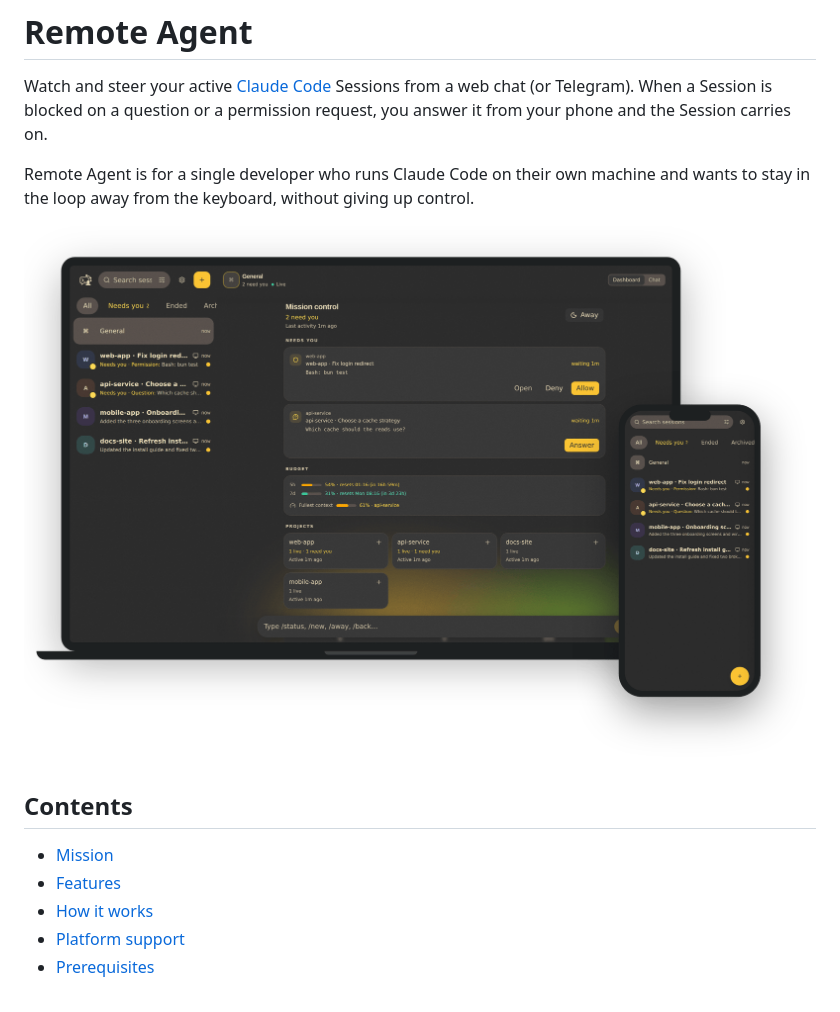
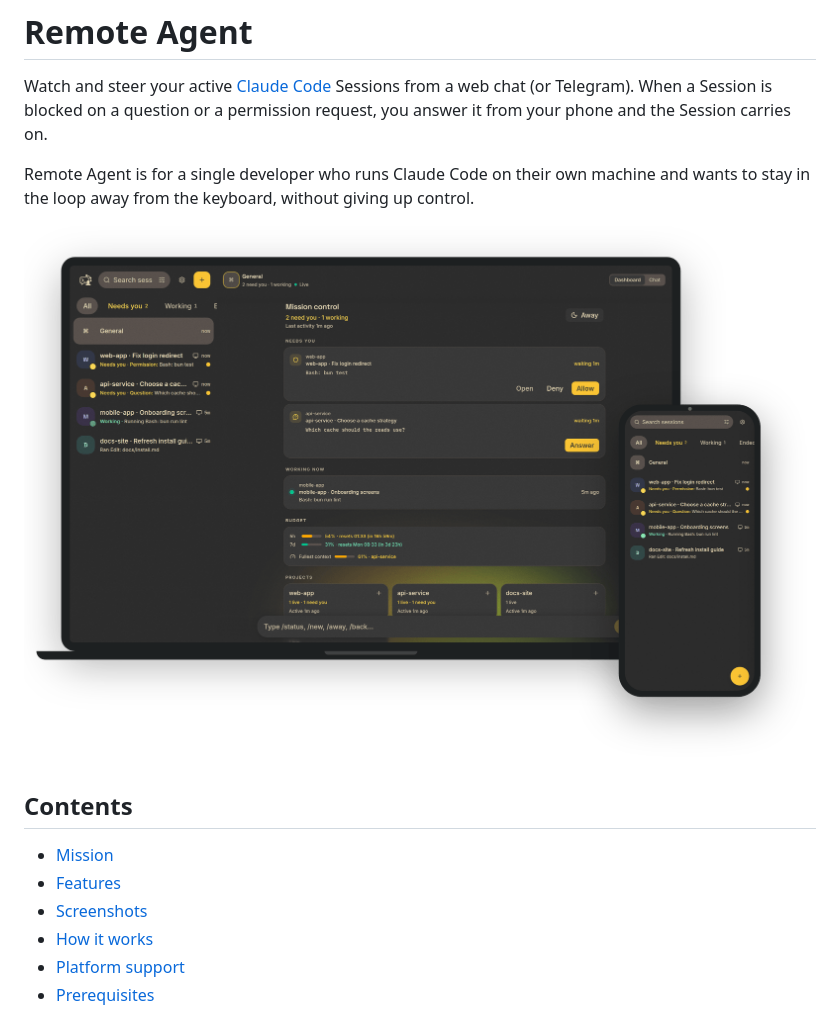
Before and after one commit to thullabdev/remote-agent, a Markdown page: README.md, the part around one of its changes. GitHub-like rendering; pictures changed too: docs/assets/ui-preview.png.

```diff
--- a/README.md
+++ b/README.md
@@ -19,6 +19,7 @@ Remote Agent is for a single developer who runs Claude Code on their own machine
 
 - [Mission](#mission)
 - [Features](#features)
+- [Screenshots](#screenshots)
 - [How it works](#how-it-works)
 - [Platform support](#platform-support)
 - [Prerequisites](#prerequisites)
```
Also changed, not shown: other parts of README.md (+30 -0 lines), CHANGELOG.md (+2 -1 lines), docs/assets/ui-gallery-activity.png (added), docs/assets/ui-gallery-chat.png (added), docs/assets/ui-gallery-dashboard.png (added), docs/assets/ui-gallery-question.png (added).
